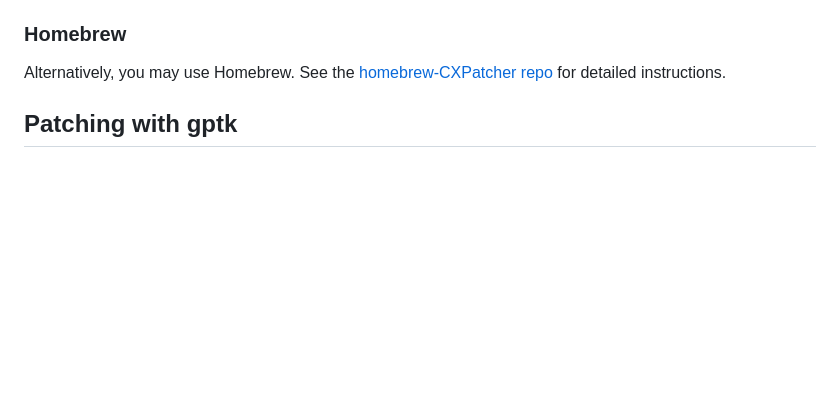
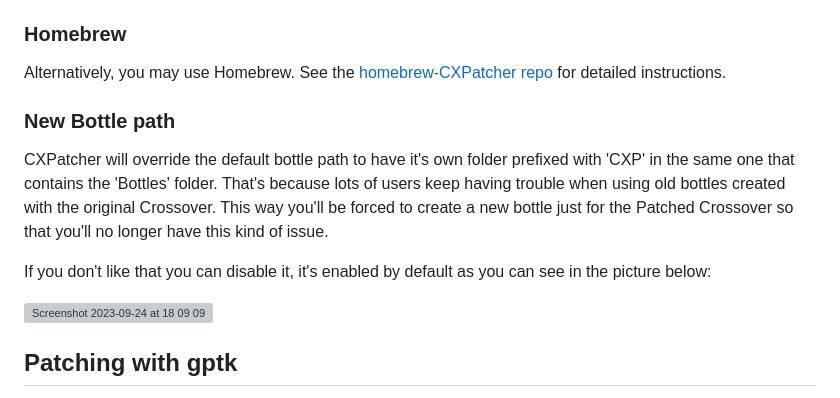
Before and after one commit to italomandara/CXPatcher, a Markdown page: README.md, the part around the change. Rendered like a GitHub page; blank space fills up the shorter version; grey boxes are pictures that could not be loaded.

```diff
--- a/README.md
+++ b/README.md
@@ -61,6 +61,17 @@ You can download the latest version directly from the [Release Page](https://git
 Alternatively, you may use Homebrew. See the
 [homebrew-CXPatcher repo](https://github.com/italomandara/homebrew-CXPatcher)
 for detailed instructions.
+
+### New Bottle path
+
+CXPatcher will override the default bottle path to have it's own folder prefixed with 'CXP' in the same one that contains the 'Bottles' folder.
+That's because lots of users keep having trouble when using old bottles created with the original Crossover.
+This way you'll be forced to create a new bottle just for the Patched Crossover so that you'll no longer have this kind of issue.
+
+If you don't like that you can disable it, it's enabled by default as you can see in the picture below:
+
+<img width="452" alt="Screenshot 2023-09-24 at 18 09 09" src="https://github.com/italomandara/CXPatcher/assets/12135454/b421b96e-5951-48e9-a333-42977021ca54">
+
 
 ## Patching with gptk
 
```
